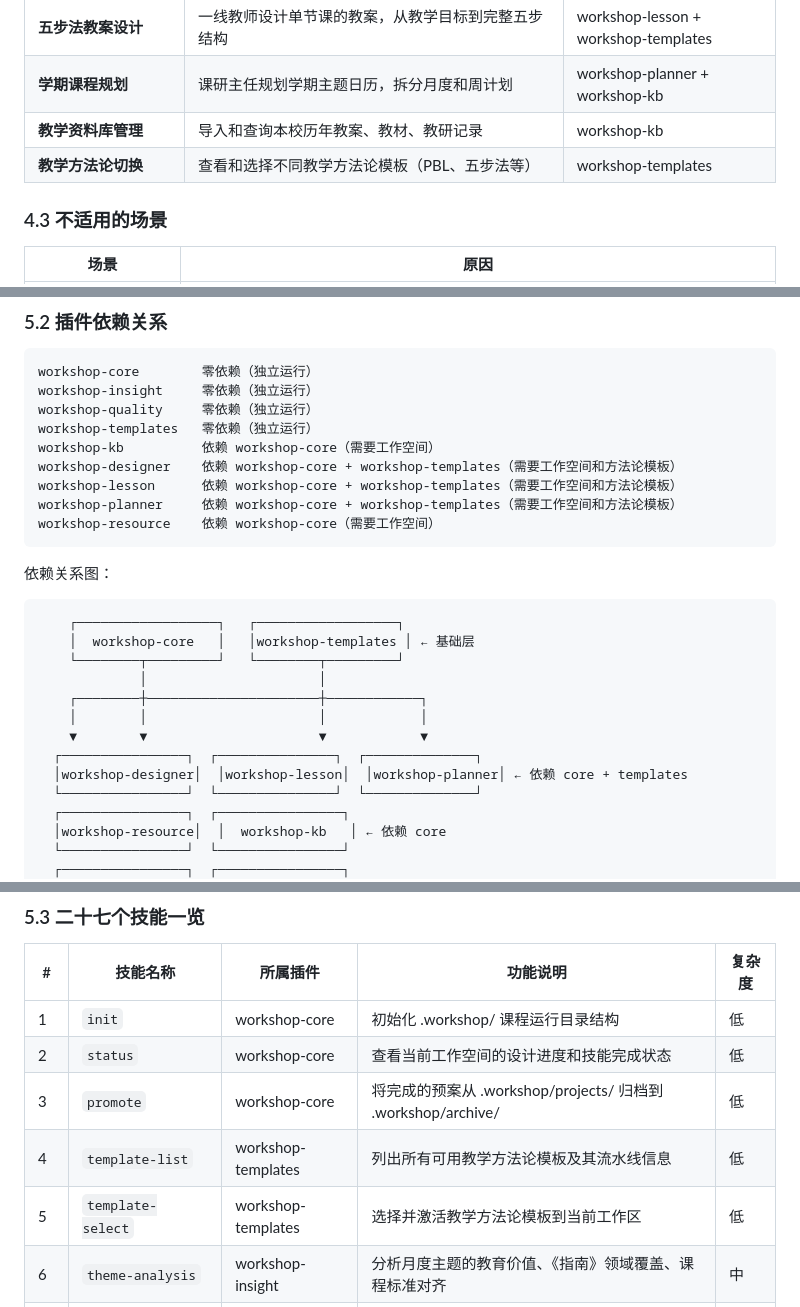
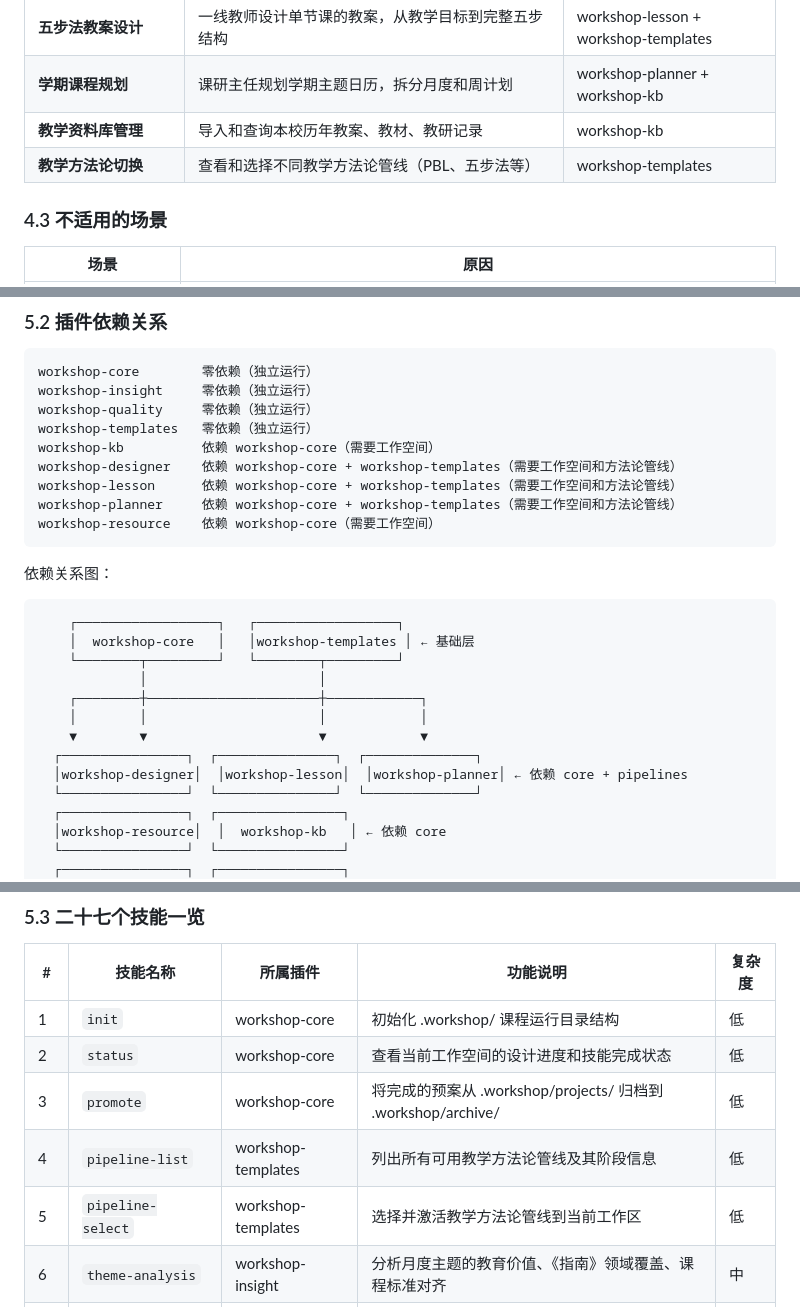
Before and after one commit to Ameng2001/courses-workshop-plugins, a Markdown page: docs/course-workshop-whitepaper.md, 3 parts joined by grey strips. GitHub-like rendering.

Commit message:
docs: align course docs with pipeline terminology

````diff
--- a/docs/course-workshop-whitepaper.md
+++ b/docs/course-workshop-whitepaper.md
@@ -461,7 +461,7 @@ Course Workshop 的设计围绕三类用户，但核心服务对象是课研主
 | **五步法教案设计** | 一线教师设计单节课的教案，从教学目标到完整五步结构 | workshop-lesson + workshop-templates |
 | **学期课程规划** | 课研主任规划学期主题日历，拆分月度和周计划 | workshop-planner + workshop-kb |
 | **教学资料库管理** | 导入和查询本校历年教案、教材、教研记录 | workshop-kb |
-| **教学方法论切换** | 查看和选择不同教学方法论模板（PBL、五步法等） | workshop-templates |
+| **教学方法论切换** | 查看和选择不同教学方法论管线（PBL、五步法等） | workshop-templates |
 
 ### 4.3 不适用的场景
 
@@ -500,9 +500,9 @@ workshop-insight     零依赖（独立运行）
 workshop-quality     零依赖（独立运行）
 workshop-templates   零依赖（独立运行）
 workshop-kb          依赖 workshop-core（需要工作空间）
-workshop-designer    依赖 workshop-core + workshop-templates（需要工作空间和方法论模板）
-workshop-lesson      依赖 workshop-core + workshop-templates（需要工作空间和方法论模板）
-workshop-planner     依赖 workshop-core + workshop-templates（需要工作空间和方法论模板）
+workshop-designer    依赖 workshop-core + workshop-templates（需要工作空间和方法论管线）
+workshop-lesson      依赖 workshop-core + workshop-templates（需要工作空间和方法论管线）
+workshop-planner     依赖 workshop-core + workshop-templates（需要工作空间和方法论管线）
 workshop-resource    依赖 workshop-core（需要工作空间）
 ```
 
@@ -517,7 +517,7 @@ workshop-resource    依赖 workshop-core（需要工作空间）
     │        │                      │            │
     ▼        ▼                      ▼            ▼
   ┌────────────────┐  ┌───────────────┐  ┌──────────────┐
-  │workshop-designer│  │workshop-lesson│  │workshop-planner│ ← 依赖 core + templates
+  │workshop-designer│  │workshop-lesson│  │workshop-planner│ ← 依赖 core + pipelines
   └────────────────┘  └───────────────┘  └──────────────┘
   ┌────────────────┐  ┌────────────────┐
   │workshop-resource│  │  workshop-kb   │ ← 依赖 core
@@ -536,8 +536,8 @@ workshop-resource    依赖 workshop-core（需要工作空间）
 | 1 | `init` | workshop-core | 初始化 .workshop/ 课程运行目录结构 | 低 |
 | 2 | `status` | workshop-core | 查看当前工作空间的设计进度和技能完成状态 | 低 |
 | 3 | `promote` | workshop-core | 将完成的预案从 .workshop/projects/ 归档到 .workshop/archive/ | 低 |
-| 4 | `template-list` | workshop-templates | 列出所有可用教学方法论模板及其流水线信息 | 低 |
-| 5 | `template-select` | workshop-templates | 选择并激活教学方法论模板到当前工作区 | 低 |
+| 4 | `pipeline-list` | workshop-templates | 列出所有可用教学方法论管线及其阶段信息 | 低 |
+| 5 | `pipeline-select` | workshop-templates | 选择并激活教学方法论管线到当前工作区 | 低 |
 | 6 | `theme-analysis` | workshop-insight | 分析月度主题的教育价值、《指南》领域覆盖、课程标准对齐 | 中 |
 | 7 | `prior-knowledge` | workshop-insight | 评估幼儿的前期经验（认知/技能/情感三维度），含年龄段差异对照 | 中 |
 | 8 | `competency-mapping` | workshop-insight | 4C 能力映射 + 学习目标生成，含误分类检测和前期经验桥接分析 | 高 |
````
Also changed, not shown: other parts of docs/course-workshop-whitepaper.md (+5 -5 lines), docs/hil-checkpoint-model.md (+1 -1 lines), docs/skill-script-boundary.md (+2 -2 lines).
